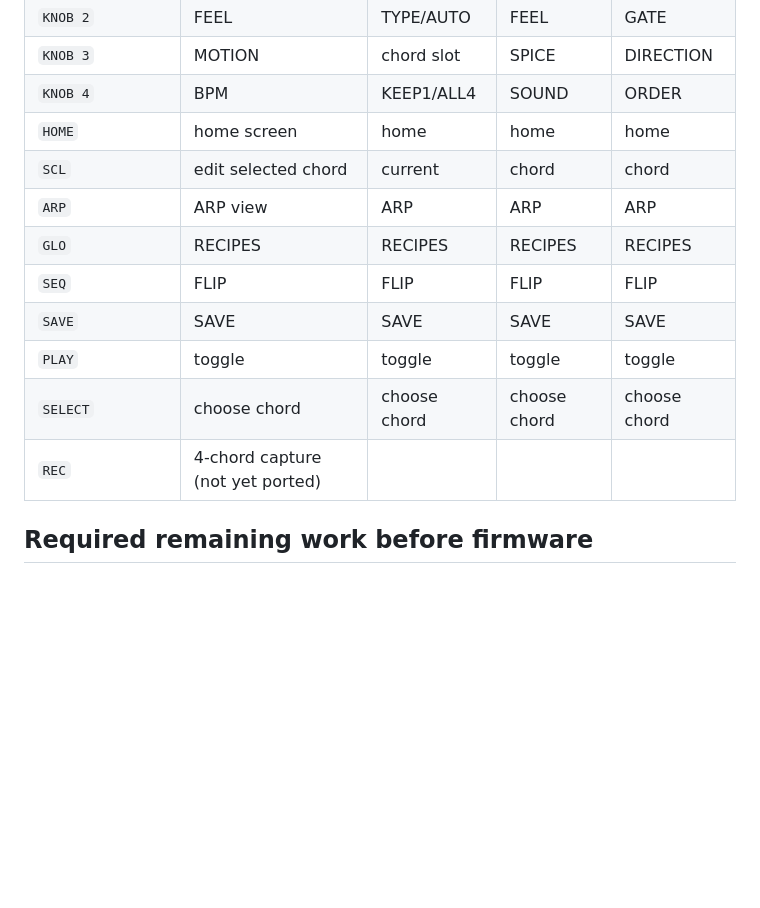
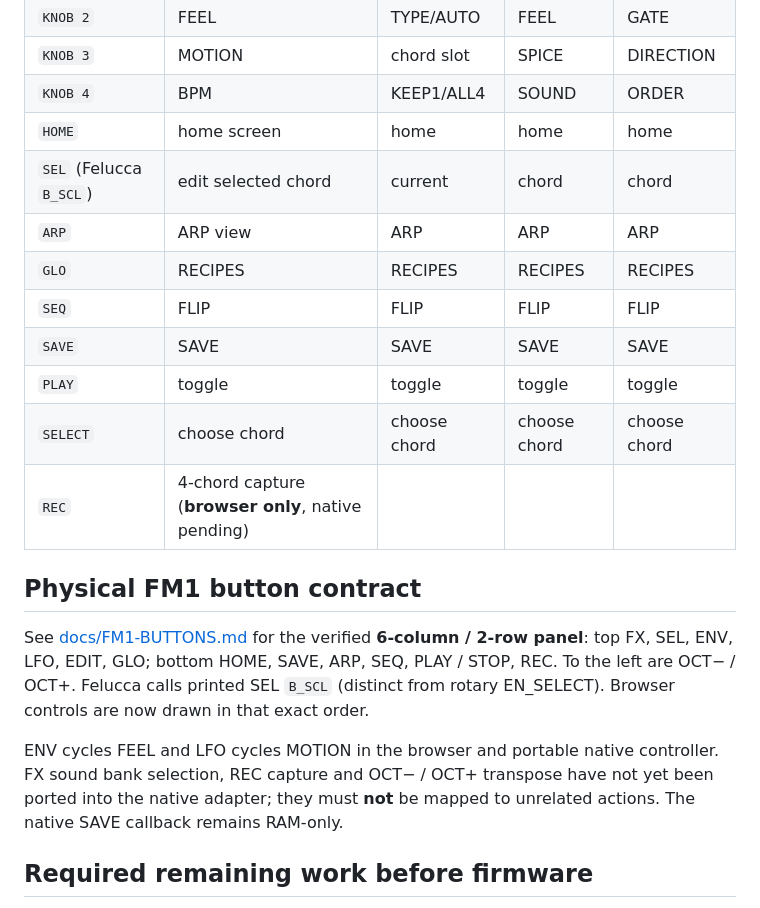
Before and after one commit to Taorminator/chordon-bleu, a Markdown page: firmware/PORTING.md, the part around the change. GitHub-like rendering; blank space fills up the shorter version.

Commit message:
docs: clarify printed SEL and missing physical firmware button features

```diff
--- a/firmware/PORTING.md
+++ b/firmware/PORTING.md
@@ -28,14 +28,20 @@
 | `KNOB 3` | MOTION | chord slot | SPICE | DIRECTION |
 | `KNOB 4` | BPM | KEEP1/ALL4 | SOUND | ORDER |
 | `HOME` | home screen | home | home | home |
-| `SCL` | edit selected chord | current | chord | chord |
+| `SEL` (Felucca `B_SCL`) | edit selected chord | current | chord | chord |
 | `ARP` | ARP view | ARP | ARP | ARP |
 | `GLO` | RECIPES | RECIPES | RECIPES | RECIPES |
 | `SEQ` | FLIP | FLIP | FLIP | FLIP |
 | `SAVE` | SAVE | SAVE | SAVE | SAVE |
 | `PLAY` | toggle | toggle | toggle | toggle |
 | `SELECT` | choose chord | choose chord | choose chord | choose chord |
-| `REC` | 4-chord capture (not yet ported) | | | |
+| `REC` | 4-chord capture (**browser only**, native pending) | | | |
+
+## Physical FM1 button contract
+
+See [docs/FM1-BUTTONS.md](../docs/FM1-BUTTONS.md) for the verified **6-column / 2-row panel**: top FX, SEL, ENV, LFO, EDIT, GLO; bottom HOME, SAVE, ARP, SEQ, PLAY / STOP, REC. To the left are OCT− / OCT+. Felucca calls printed SEL `B_SCL` (distinct from rotary EN_SELECT). Browser controls are now drawn in that exact order.
+
+ENV cycles FEEL and LFO cycles MOTION in the browser and portable native controller. FX sound bank selection, REC capture and OCT− / OCT+ transpose have not yet been ported into the native adapter; they must **not** be mapped to unrelated actions. The native SAVE callback remains RAM-only.
 
 ## Required remaining work before firmware
 
```
